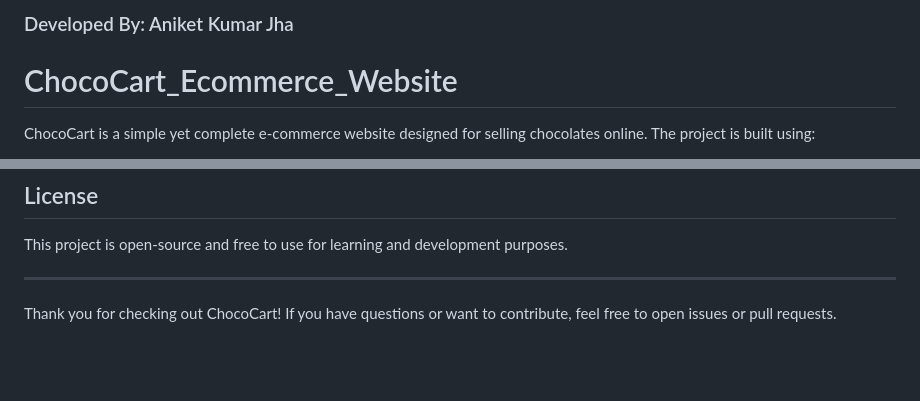
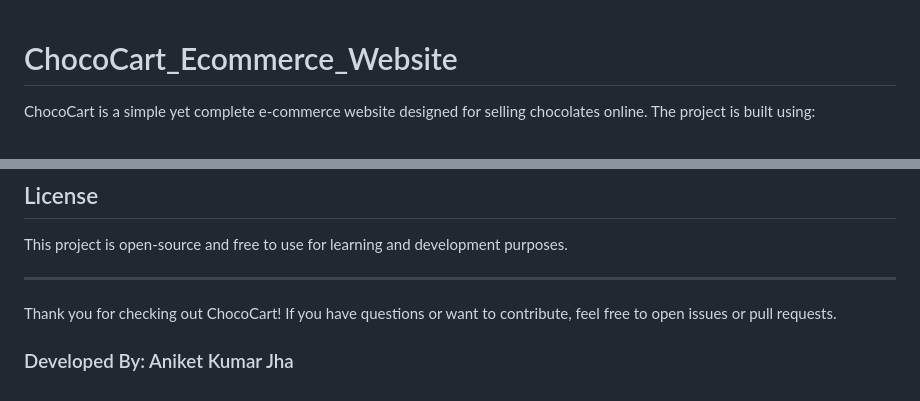
Before and after one commit to Programmer-Jha/ChocoCart_Ecommerce_Website, a Markdown page: README.md, 2 parts joined by grey strips. GitHub-like rendering; blank space fills up the shorter version.

```diff
--- a/README.md
+++ b/README.md
@@ -1,4 +1,3 @@
-### Developed By: Aniket Kumar Jha
 # ChocoCart_Ecommerce_Website
 
 ChocoCart is a simple yet complete e-commerce website designed for selling chocolates online. The project is built using:
@@ -128,3 +127,4 @@ This project is open-source and free to use for learning and development purpose
 ---
 
 Thank you for checking out ChocoCart! If you have questions or want to contribute, feel free to open issues or pull requests.
+### Developed By: Aniket Kumar Jha
```
